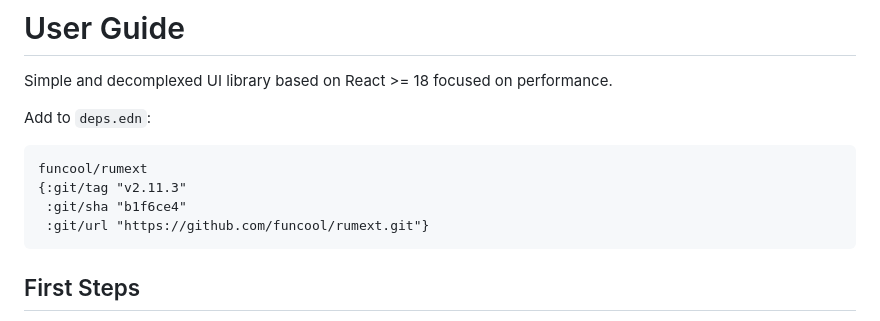
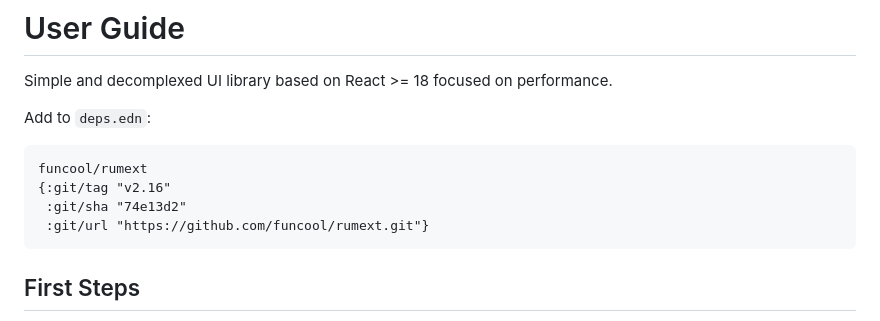
Before and after one commit to funcool/rumext, a Markdown page: doc/user-guide.md, the part around the change. Rendered like a GitHub page.

Commit message:
Update readme and doc

````diff
--- a/doc/user-guide.md
+++ b/doc/user-guide.md
@@ -6,8 +6,8 @@ Add to `deps.edn`:
 
 ```clojure
 funcool/rumext
-{:git/tag "v2.11.3"
- :git/sha "b1f6ce4"
+{:git/tag "v2.16"
+ :git/sha "74e13d2"
  :git/url "https://github.com/funcool/rumext.git"}
 ```
 
````
Also changed, not shown: 1 other file.
